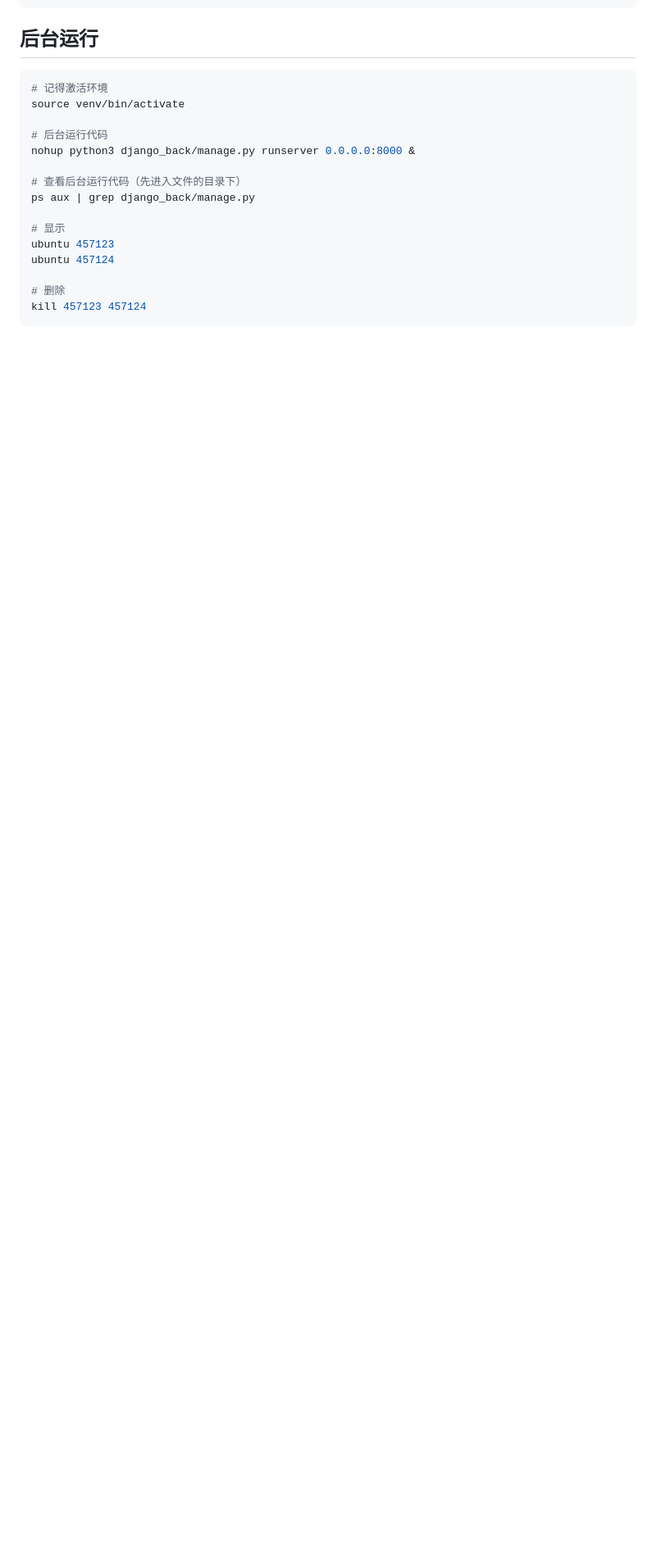
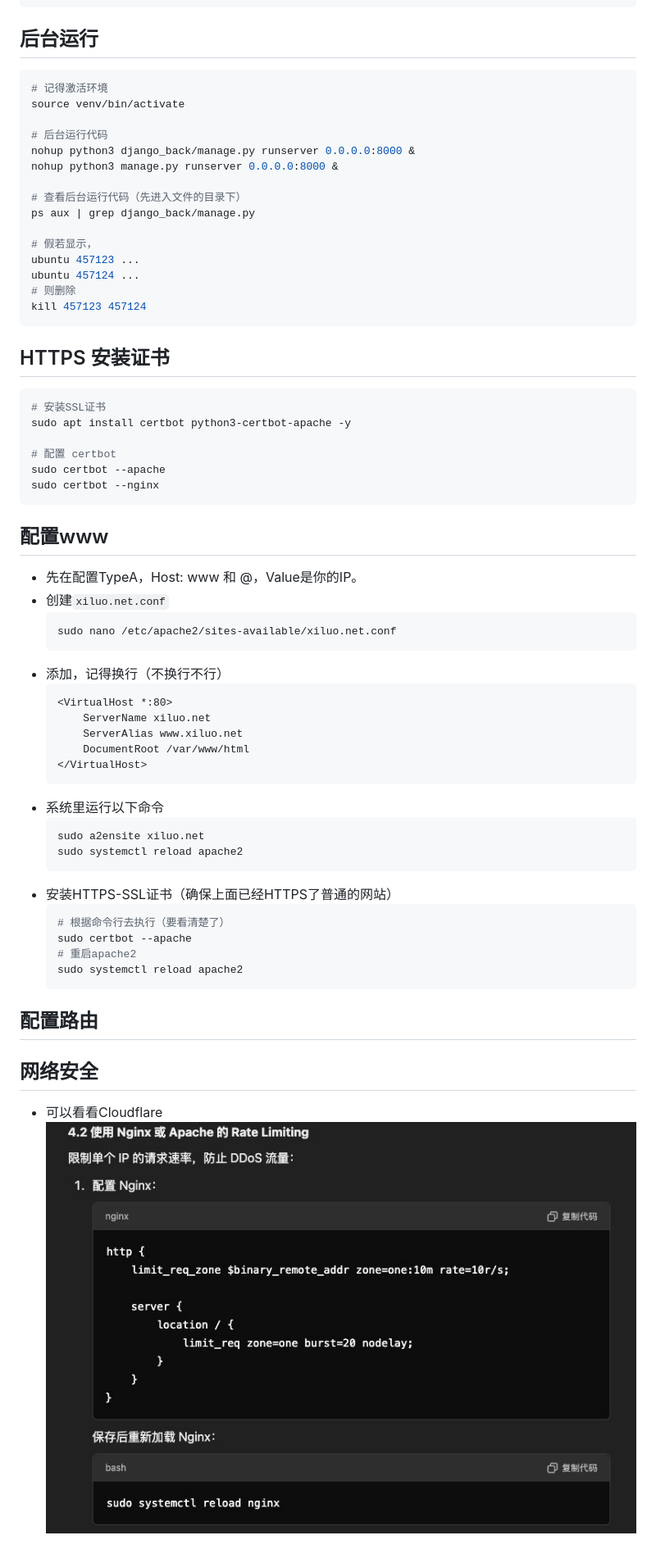
Before and after one commit to luoxisteven/Learning-Notes, a Markdown page: Notes/Full-stack.md, the part around the change printed below. Shown: that part at 82% size. GitHub-like rendering; pictures changed too: Notes/img/image2.png (added); blank space fills up the shorter version.

Commit message:
update: full-stack

````diff
--- a/Notes/Full-stack.md
+++ b/Notes/Full-stack.md
@@ -296,14 +309,56 @@ source venv/bin/activate
 
 # 后台运行代码
 nohup python3 django_back/manage.py runserver 0.0.0.0:8000 &
+nohup python3 manage.py runserver 0.0.0.0:8000 &
 
 # 查看后台运行代码（先进入文件的目录下）
 ps aux | grep django_back/manage.py
 
-# 显示
-ubuntu 457123
-ubuntu 457124
-
-# 删除
+# 假若显示，
+ubuntu 457123 ...
+ubuntu 457124 ...
+# 则删除
 kill 457123 457124
 ```
+
+## HTTPS 安装证书
+```bash
+# 安装SSL证书
+sudo apt install certbot python3-certbot-apache -y
+
+# 配置 certbot
+sudo certbot --apache
+sudo certbot --nginx
+```
+## 配置www
+- 先在配置TypeA，Host: www 和 @，Value是你的IP。
+- 创建`xiluo.net.conf`
+    ```bash
+    sudo nano /etc/apache2/sites-available/xiluo.net.conf
+    ```
+- 添加，记得换行（不换行不行）
+    ```apache
+    <VirtualHost *:80>
+        ServerName xiluo.net
+        ServerAlias www.xiluo.net
+        DocumentRoot /var/www/html
+    </VirtualHost>
+    ```
+- 系统里运行以下命令
+    ```bash
+    sudo a2ensite xiluo.net
+    sudo systemctl reload apache2
+    ```
+- 安装HTTPS-SSL证书（确保上面已经HTTPS了普通的网站）
+    ```bash
+    # 根据命令行去执行（要看清楚了）
+    sudo certbot --apache
+    # 重启apache2
+    sudo systemctl reload apache2
+    ```
+
+## 配置路由
+
+## 网络安全
+- 可以看看Cloudflare
+![alt text](img/image2.png)
````
Also changed, not shown: other parts of Notes/Full-stack.md (+15 -2 lines), Assets/React传递参数.jpg (added), Notes/img/image.png (added), 7 other files.
